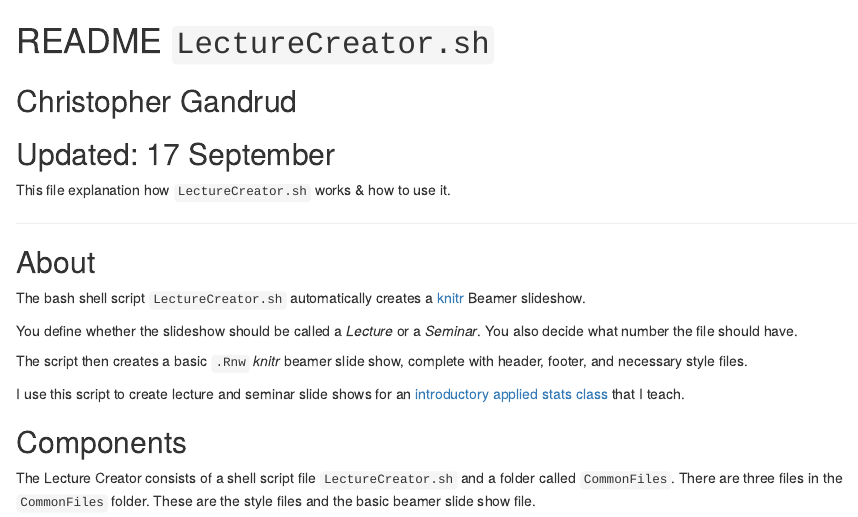
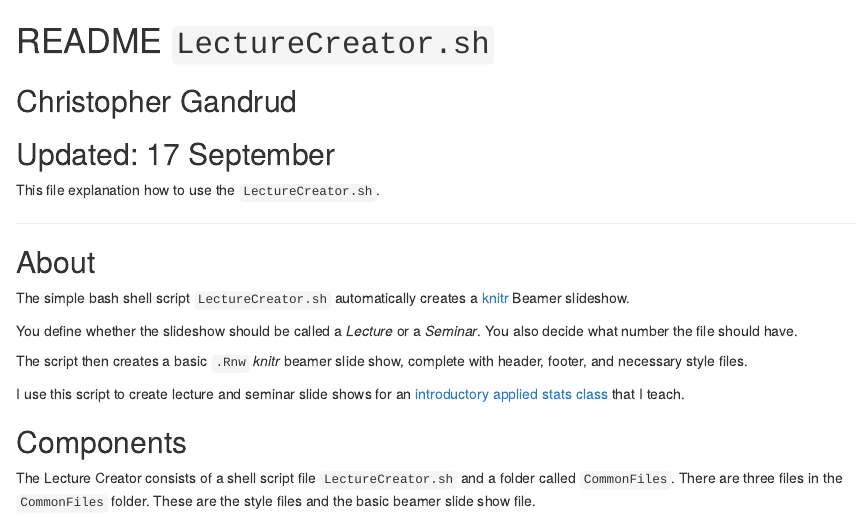
Before and after one commit to christophergandrud/Make-Projects, an R Markdown document (Rnw_Lecture/README.Rmd): the page in a window 1100 px wide, from its top. Rendered offline with R 4.5, knitr and Pandoc, with nearby package versions.

Commit message:
minor changes

```diff
--- a/Rnw_Lecture/README.Rmd
+++ b/Rnw_Lecture/README.Rmd
@@ -2,13 +2,13 @@
 ## Christopher Gandrud
 ## Updated: 17 September
 
-This file explanation how `LectureCreator.sh` works & how to use it.
+This file explanation how to use the `LectureCreator.sh`.
 
 ---
 
 ## About
 
-The bash shell script `LectureCreator.sh` automatically creates a [knitr](http://yihui.name/knitr/) Beamer slideshow.
+The simple bash shell script `LectureCreator.sh` automatically creates a [knitr](http://yihui.name/knitr/) Beamer slideshow.
 
 You define whether the slideshow should be called a *Lecture* or a *Seminar*. You also decide what number the file should have.
 
```
Also changed, not shown: 1 other file.
